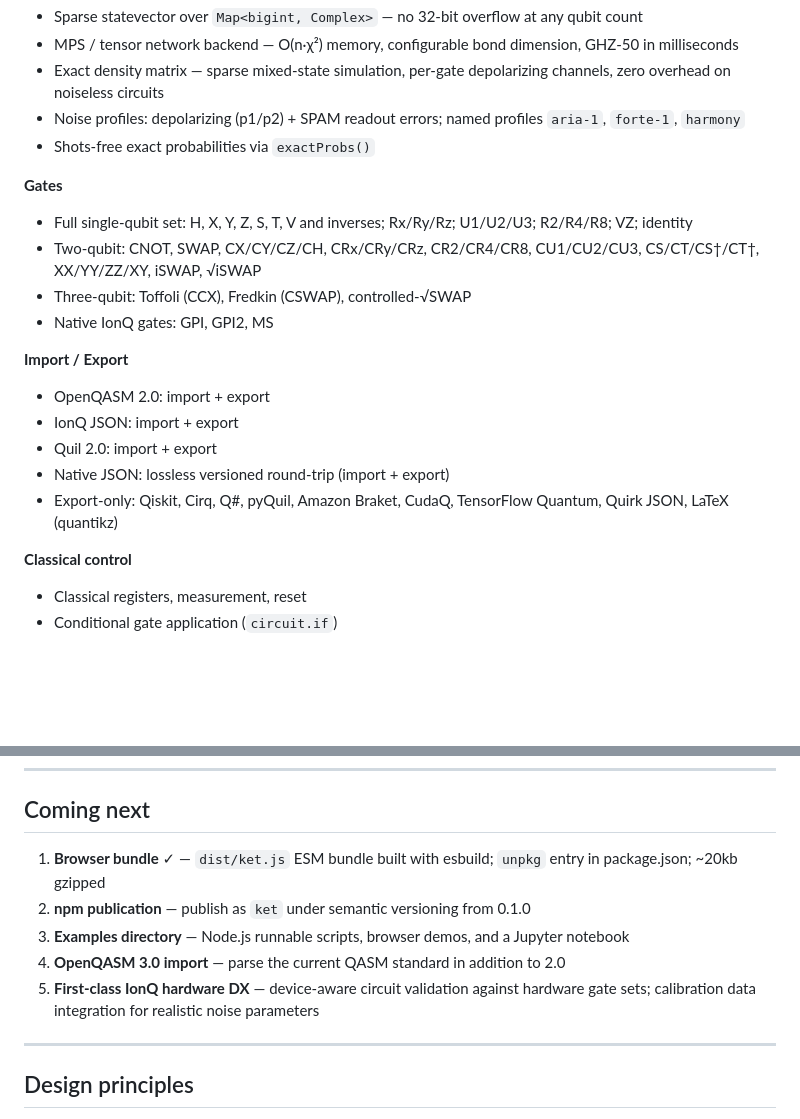
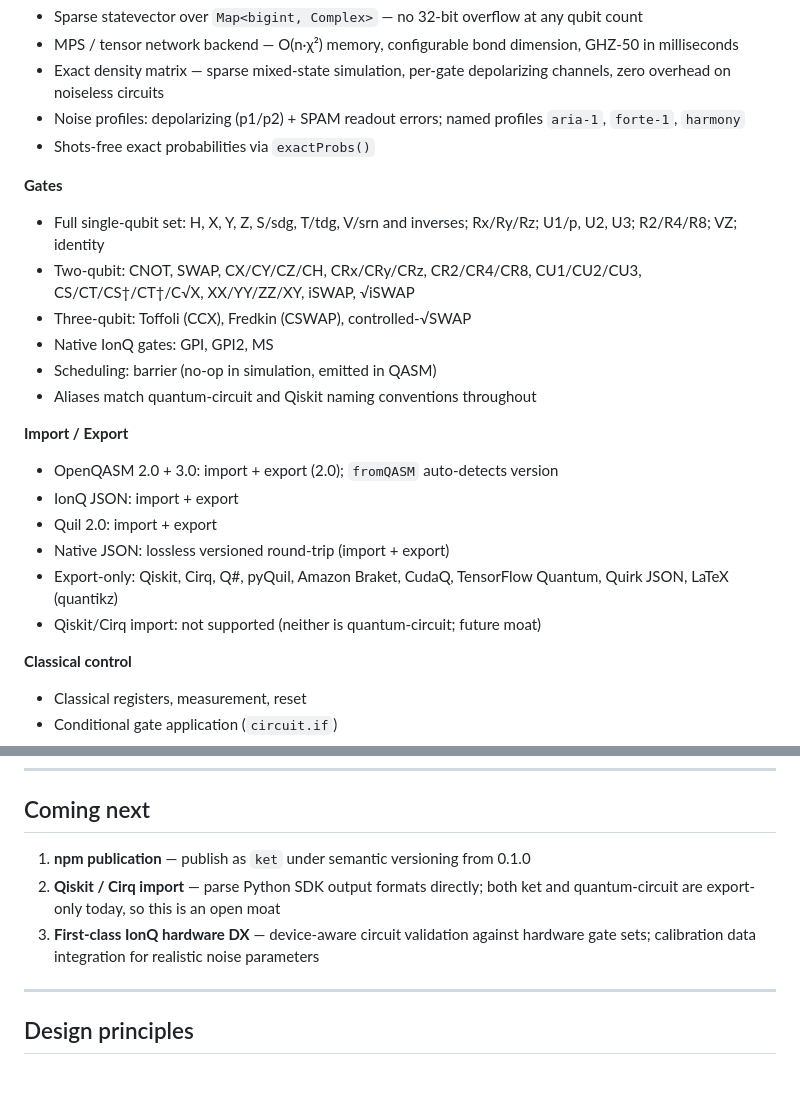
Before and after one commit to dmvjs/ket, a Markdown page: ROADMAP.md, 2 parts joined by grey strips. GitHub-like rendering; blank space fills up the shorter version.

Commit message:
docs: update ROADMAP — mark shipped items, note Qiskit/Cirq import gap
- Reflect gate aliases (sdg/tdg/srn/p/csrn/barrier) in What's built
- Mark browser bundle, examples, QASM 3.0 import as shipped
- Qiskit/Cirq import noted as future moat (quantum-circuit also lacks it)
- Trim Coming next to actionable items only

Co-Authored-By: Claude Sonnet 4.6 <noreply@anthropic.com>

```diff
--- a/ROADMAP.md
+++ b/ROADMAP.md
@@ -10,17 +10,20 @@
 - Shots-free exact probabilities via `exactProbs()`
 
 **Gates**
-- Full single-qubit set: H, X, Y, Z, S, T, V and inverses; Rx/Ry/Rz; U1/U2/U3; R2/R4/R8; VZ; identity
-- Two-qubit: CNOT, SWAP, CX/CY/CZ/CH, CRx/CRy/CRz, CR2/CR4/CR8, CU1/CU2/CU3, CS/CT/CS†/CT†, XX/YY/ZZ/XY, iSWAP, √iSWAP
+- Full single-qubit set: H, X, Y, Z, S/sdg, T/tdg, V/srn and inverses; Rx/Ry/Rz; U1/p, U2, U3; R2/R4/R8; VZ; identity
+- Two-qubit: CNOT, SWAP, CX/CY/CZ/CH, CRx/CRy/CRz, CR2/CR4/CR8, CU1/CU2/CU3, CS/CT/CS†/CT†/C√X, XX/YY/ZZ/XY, iSWAP, √iSWAP
 - Three-qubit: Toffoli (CCX), Fredkin (CSWAP), controlled-√SWAP
 - Native IonQ gates: GPI, GPI2, MS
+- Scheduling: barrier (no-op in simulation, emitted in QASM)
+- Aliases match quantum-circuit and Qiskit naming conventions throughout
 
 **Import / Export**
-- OpenQASM 2.0: import + export
+- OpenQASM 2.0 + 3.0: import + export (2.0); `fromQASM` auto-detects version
 - IonQ JSON: import + export
 - Quil 2.0: import + export
 - Native JSON: lossless versioned round-trip (import + export)
 - Export-only: Qiskit, Cirq, Q#, pyQuil, Amazon Braket, CudaQ, TensorFlow Quantum, Quirk JSON, LaTeX (quantikz)
+- Qiskit/Cirq import: not supported (neither is quantum-circuit; future moat)
 
 **Classical control**
 - Classical registers, measurement, reset
@@ -47,11 +50,9 @@
 
 ## Coming next
 
-1. **Browser bundle** ✓ — `dist/ket.js` ESM bundle built with esbuild; `unpkg` entry in package.json; ~20kb gzipped
-2. **npm publication** — publish as `ket` under semantic versioning from 0.1.0
-3. **Examples directory** — Node.js runnable scripts, browser demos, and a Jupyter notebook
-4. **OpenQASM 3.0 import** — parse the current QASM standard in addition to 2.0
-5. **First-class IonQ hardware DX** — device-aware circuit validation against hardware gate sets; calibration data integration for realistic noise parameters
+1. **npm publication** — publish as `ket` under semantic versioning from 0.1.0
+2. **Qiskit / Cirq import** — parse Python SDK output formats directly; both ket and quantum-circuit are export-only today, so this is an open moat
+3. **First-class IonQ hardware DX** — device-aware circuit validation against hardware gate sets; calibration data integration for realistic noise parameters
 
 ---
 
```
